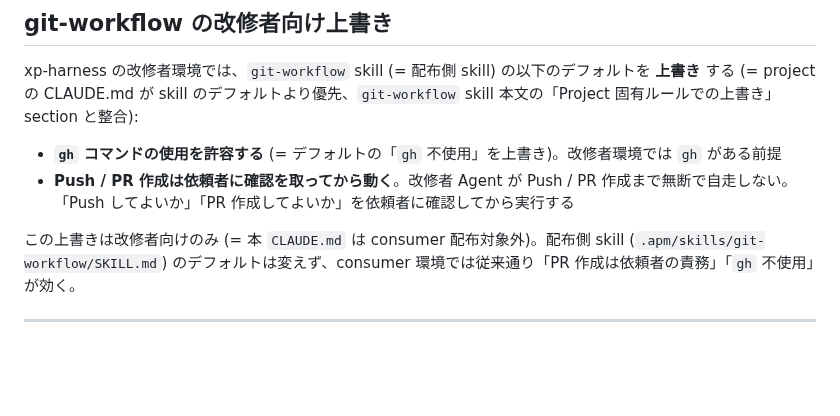
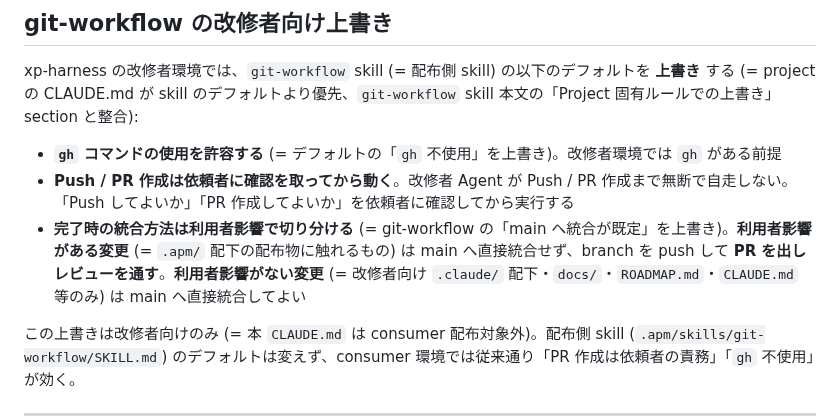
Before and after one commit to sei-newbear/xp-harness, a Markdown page: CLAUDE.md, the part around the change. GitHub-like rendering; blank space fills up the shorter version.

Commit message:
CLAUDE.md: 完了時の統合方法を利用者影響で切り分ける運用ルールを明文化
利用者影響あり (.apm/ 配下) → branch push + PR レビュー / 利用者影響なし (改修者向け
.claude/ / docs / ROADMAP / CLAUDE.md のみ) → main 直接統合 OK。
git-workflow の「main へ統合が既定」に対する改修者環境の部分上書き。

Co-Authored-By: Claude Opus 4.8 (1M context) <noreply@anthropic.com>

```diff
--- a/CLAUDE.md
+++ b/CLAUDE.md
@@ -82,6 +82,7 @@ xp-harness の改修者環境では、`git-workflow` skill (= 配布側 skill)
 
 - **`gh` コマンドの使用を許容する** (= デフォルトの「`gh` 不使用」を上書き)。改修者環境では `gh` がある前提
 - **Push / PR 作成は依頼者に確認を取ってから動く**。改修者 Agent が Push / PR 作成まで無断で自走しない。「Push してよいか」「PR 作成してよいか」を依頼者に確認してから実行する
+- **完了時の統合方法は利用者影響で切り分ける** (= git-workflow の「main へ統合が既定」を上書き)。**利用者影響がある変更** (= `.apm/` 配下の配布物に触れるもの) は main へ直接統合せず、branch を push して **PR を出しレビューを通す**。**利用者影響がない変更** (= 改修者向け `.claude/` 配下・`docs/`・`ROADMAP.md`・`CLAUDE.md` 等のみ) は main へ直接統合してよい
 
 この上書きは改修者向けのみ (= 本 `CLAUDE.md` は consumer 配布対象外)。配布側 skill (`.apm/skills/git-workflow/SKILL.md`) のデフォルトは変えず、consumer 環境では従来通り「PR 作成は依頼者の責務」「`gh` 不使用」が効く。
 
```
